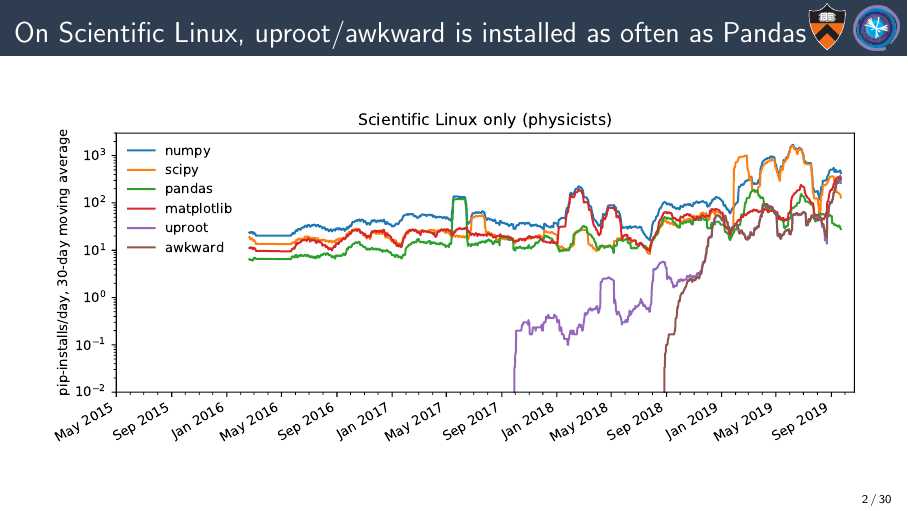
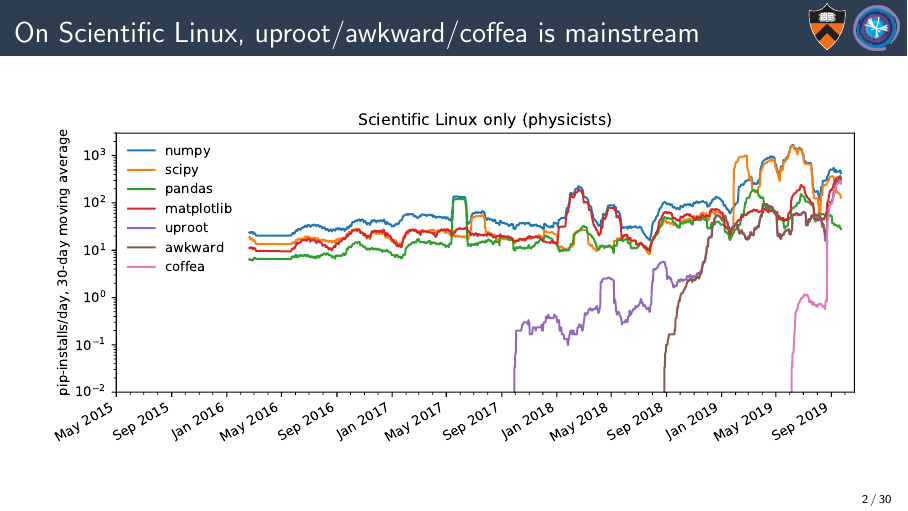
Before and after one commit to jpivarski-talks/2019-10-17-pyhep-awkward, LaTeX slides (main.tex): page 2 of 65. Compiled offline with pdfLaTeX.

Commit message:
Added Coffea to first plot.

```diff
--- a/main.tex
+++ b/main.tex
@@ -57,7 +57,7 @@
 
 % START START START START START START START START START START START START START
 
-\begin{frame}{On Scientific Linux, uproot/awkward is installed as often as Pandas}
+\begin{frame}{On Scientific Linux, uproot/awkward/coffea is mainstream}
 \vspace{0.5 cm}
 \begin{columns}
 \column{1.2\linewidth}
```
Also changed, not shown: pip-scilinux-uproot.pdf, pip-scilinux-uproot.png, 1 other file.
